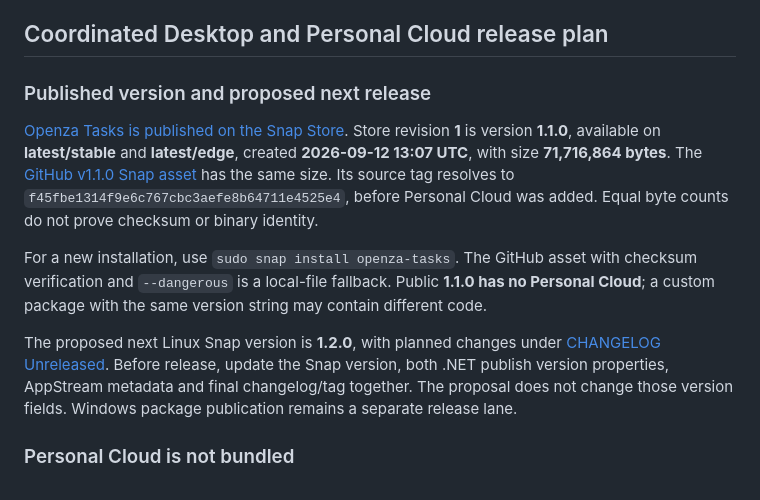
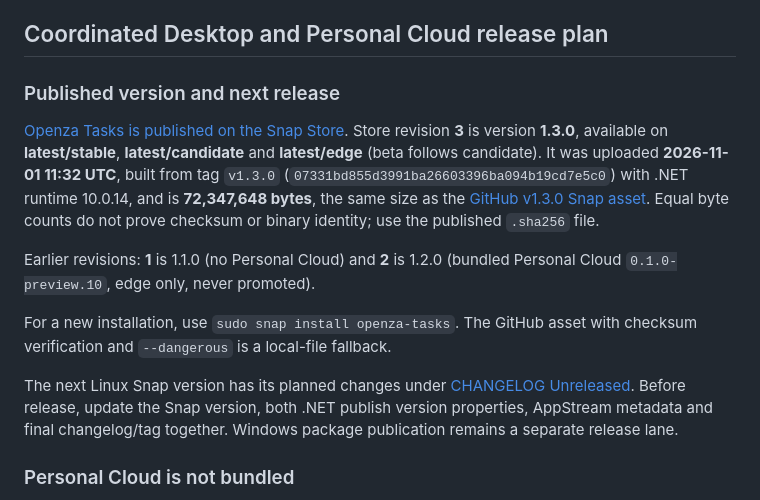
Before and after one commit to openza/tasks, a Markdown page: docs/snap-release.md, the part around the change. Rendered like a GitHub page.

Commit message:
docs: record 1.3.0 as the stable Snap release (#116)
Claude-Session: https://claude.ai/code/session_01U8sUvrc53Dcjq7NdbV13Ci

Co-authored-by: Claude Opus 5.5 <noreply@anthropic.com>

```diff
--- a/docs/snap-release.md
+++ b/docs/snap-release.md
@@ -7,26 +7,29 @@ adoption before they track those updates.
 
 ## Coordinated Desktop and Personal Cloud release plan
 
-### Published version and proposed next release
+### Published version and next release
 
 [Openza Tasks is published on the Snap Store](https://snapcraft.io/openza-tasks).
-Store revision **1** is version **1.1.0**, available on **latest/stable** and
-**latest/edge**, created **2026-09-12 13:07 UTC**, with size **71,716,864 bytes**.
-The [GitHub v1.1.0 Snap asset](https://github.com/openza/tasks/releases/tag/v1.1.0)
-has the same size. Its source tag resolves to
-`f45fbe1314f9e6c767cbc3aefe8b64711e4525e4`, before Personal Cloud was added.
-Equal byte counts do not prove checksum or binary identity.
+Store revision **3** is version **1.3.0**, available on **latest/stable**,
+**latest/candidate** and **latest/edge** (beta follows candidate). It was
+uploaded **2026-11-01 11:32 UTC**, built from tag `v1.3.0`
+(`07331bd855d3991ba26603396ba094b19cd7e5c0`) with .NET runtime 10.0.14, and is
+**72,347,648 bytes**, the same size as the
+[GitHub v1.3.0 Snap asset](https://github.com/openza/tasks/releases/tag/v1.3.0).
+Equal byte counts do not prove checksum or binary identity; use the published
+`.sha256` file.
+
+Earlier revisions: **1** is 1.1.0 (no Personal Cloud) and **2** is 1.2.0
+(bundled Personal Cloud `0.1.0-preview.10`, edge only, never promoted).
 
 For a new installation, use `sudo snap install openza-tasks`. The GitHub asset
-with checksum verification and `--dangerous` is a local-file fallback. Public
-**1.1.0 has no Personal Cloud**; a custom package with the same version string
-may contain different code.
+with checksum verification and `--dangerous` is a local-file fallback.
 
-The proposed next Linux Snap version is **1.2.0**, with planned changes under
+The next Linux Snap version has its planned changes under
 [CHANGELOG Unreleased](../CHANGELOG.md#unreleased). Before release, update the
 Snap version, both .NET publish version properties, AppStream metadata and final
-changelog/tag together. The proposal does not change those version fields.
-Windows package publication remains a separate release lane.
+changelog/tag together. Windows package publication remains a separate release
+lane.
 
 ### Personal Cloud is not bundled
 
```
